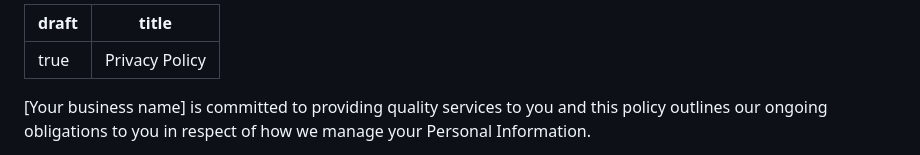
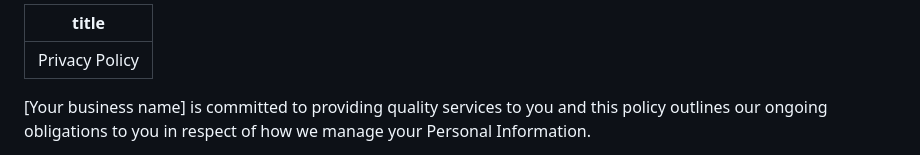
Before and after one commit to NetCoreTemplates/razor-ssg, a Markdown page: MyApp/_pages/privacy.md, the part around the change. GitHub-like rendering.

```diff
--- a/MyApp/_pages/privacy.md
+++ b/MyApp/_pages/privacy.md
@@ -1,5 +1,4 @@
 ---
-draft: true
 title: Privacy Policy
 ---
 
```
